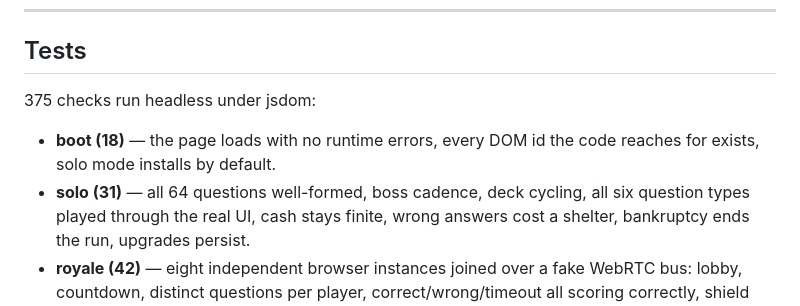
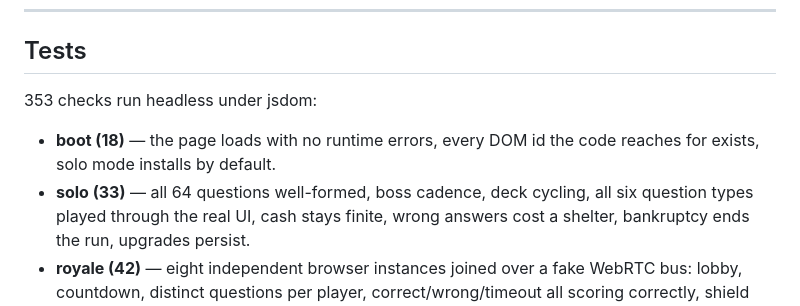
Before and after one commit to outaiyu/outaiyu.github.io, a Markdown page: moneyman/README.md, the part around the change. Drawn GitHub-style.

Commit message:
moneyman: correct the documented check counts
Solo went 31 -> 33 and the suite total is 353, not 375. Two solo checks
had been silently skipped by an unterminated block comment: "50/50
disables two wrong options" and "evac charge is consumed". Both are
asserting again. 50/50 needed the test to render the fake question it
injects, since useFifty() reads the live #answers DOM — the product code
was correct, the test was stale.

Co-Authored-By: Claude Opus 4.8 (1M context) <noreply@anthropic.com>

```diff
--- a/moneyman/README.md
+++ b/moneyman/README.md
@@ -249,11 +249,11 @@ self-test passes but peers still cannot connect, it is device-specific WebRTC be
 
 ## Tests
 
-375 checks run headless under jsdom:
+353 checks run headless under jsdom:
 
 - **boot (18)** — the page loads with no runtime errors, every DOM id the code reaches
   for exists, solo mode installs by default.
-- **solo (31)** — all 64 questions well-formed, boss cadence, deck cycling, all six
+- **solo (33)** — all 64 questions well-formed, boss cadence, deck cycling, all six
   question types played through the real UI, cash stays finite, wrong answers cost a
   shelter, bankruptcy ends the run, upgrades persist.
 - **royale (42)** — eight independent browser instances joined over a fake WebRTC bus:
```
